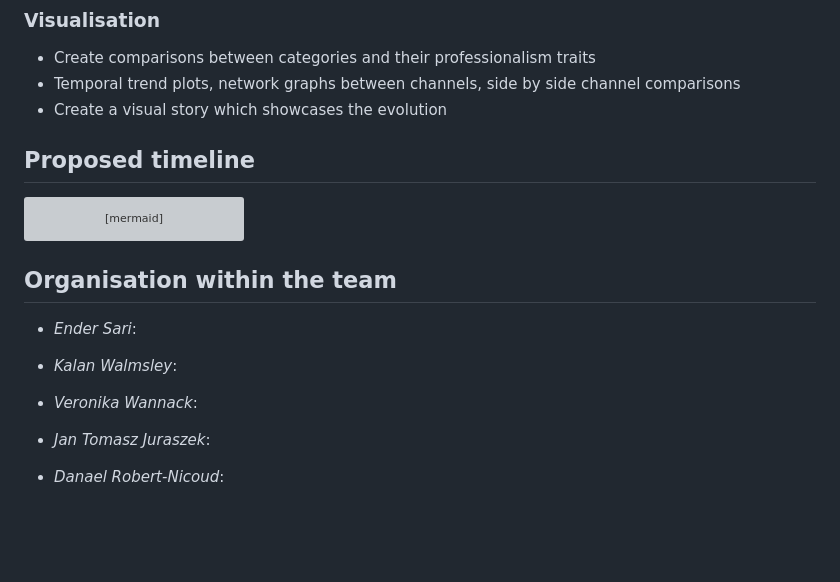
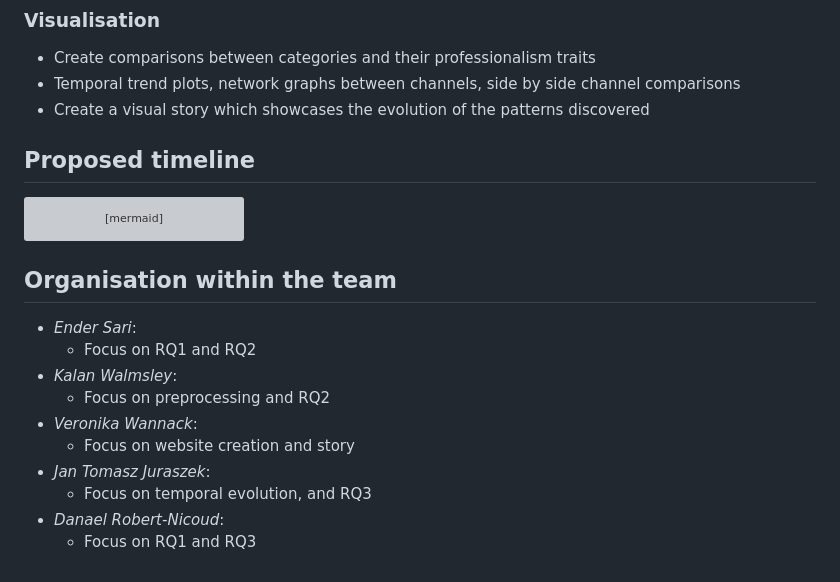
Before and after one commit to epfl-ada/ada-2025-project-shenanigans, a Markdown page: README.md, the part around the change. Rendered like a GitHub page; blank space fills up the shorter version; grey boxes are pictures that could not be loaded.

```diff
--- a/README.md
+++ b/README.md
@@ -132,7 +132,7 @@ that we aim to answer with **reproducible, data-driven methods**.
 ### Visualisation
 - Create comparisons between categories and their professionalism traits
 - Temporal trend plots, network graphs between channels, side by side channel comparisons
-- Create a visual story which showcases the evolution
+- Create a visual story which showcases the evolution of the patterns discovered
 
 ## Proposed timeline
 
@@ -159,11 +159,12 @@ gantt
 ## Organisation within the team
 
 - _Ender Sari_:
-
+   - Focus on RQ1 and RQ2
 - _Kalan Walmsley_:
-
+   - Focus on preprocessing and RQ2
 - _Veronika Wannack_:
-
+   - Focus on website creation and story
 - _Jan Tomasz Juraszek_:
-
+   - Focus on temporal evolution, and RQ3
 - _Danael Robert-Nicoud_:
+   - Focus on RQ1 and RQ3
```
